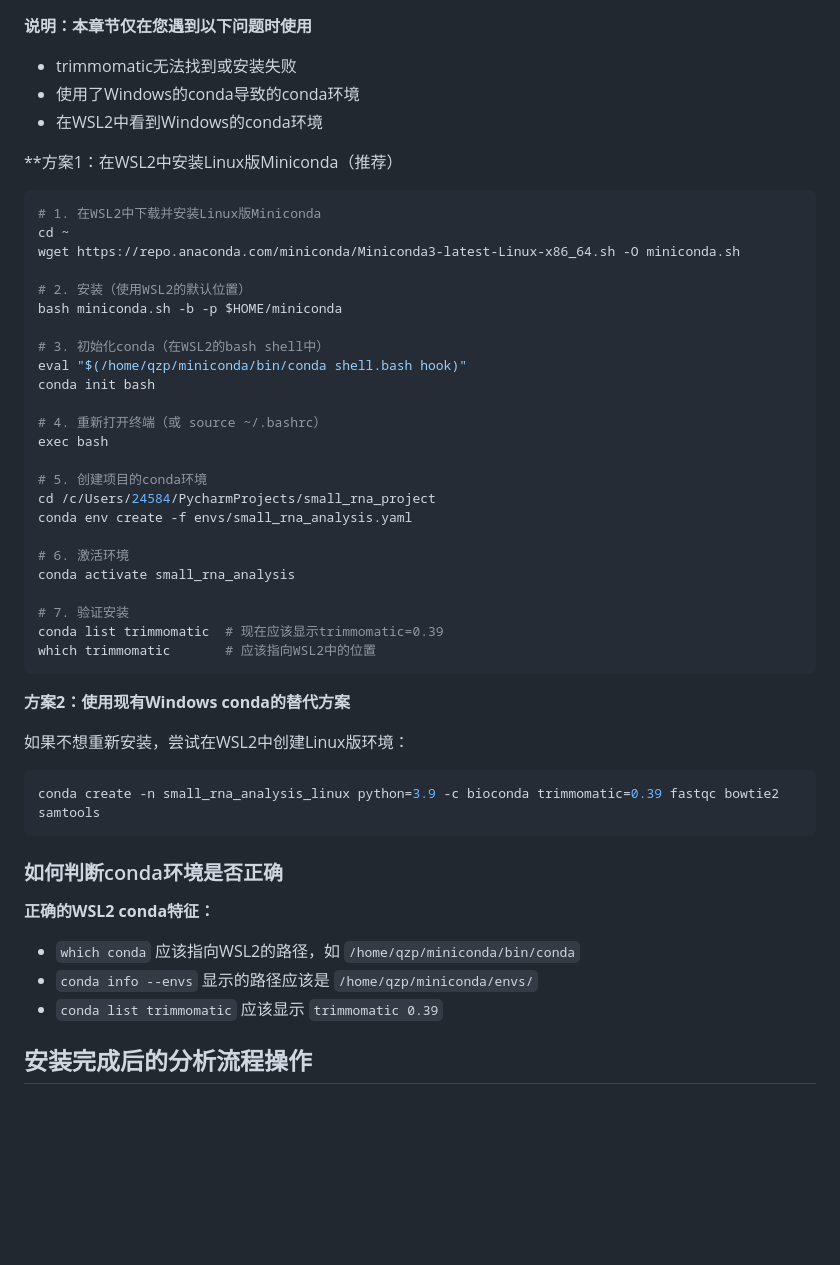
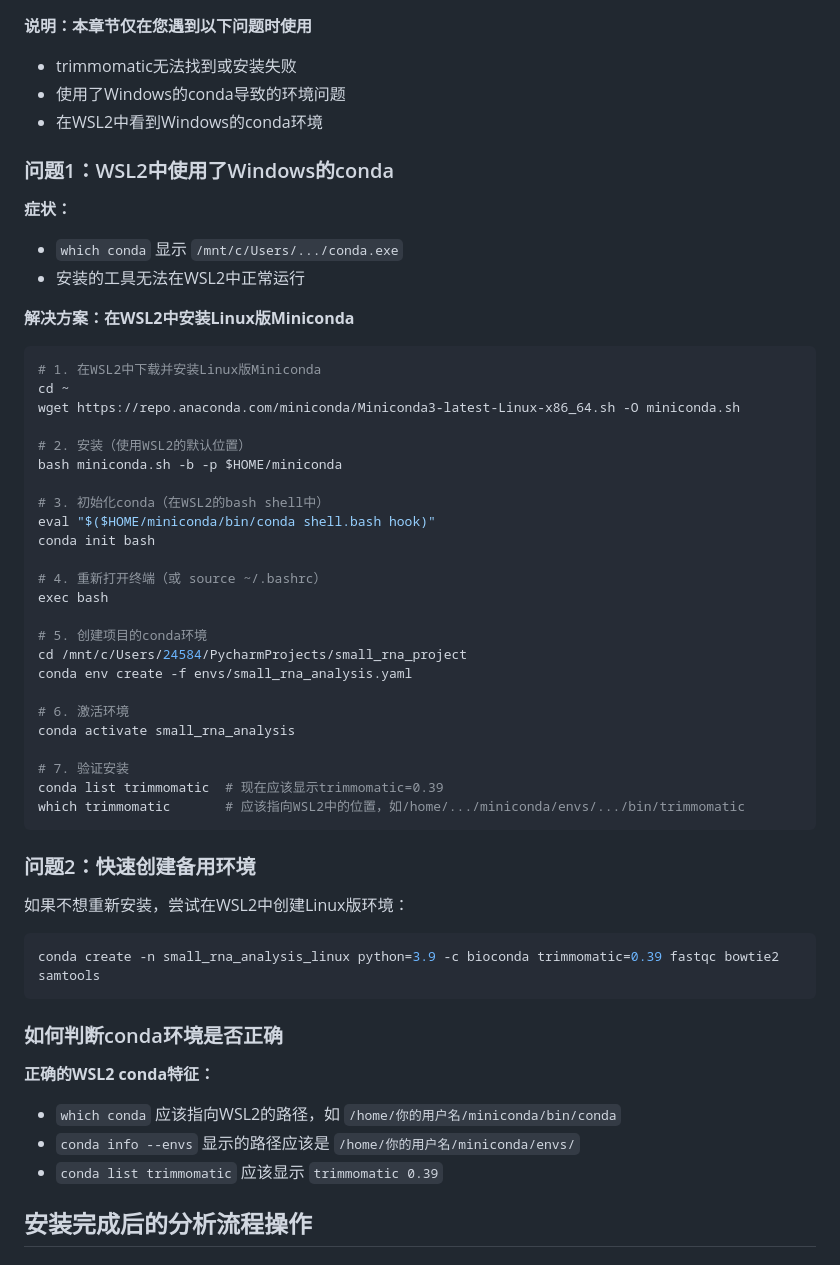
Before and after one commit to CBOLsw/small_rna_project, a Markdown page: README.md, the part around one of its changes. GitHub-like rendering; blank space fills up the shorter version.

````diff
--- a/README.md
+++ b/README.md
@@ -104,10 +195,16 @@ ls -lh data/raw_fastq/fastq_files/
 **说明：本章节仅在您遇到以下问题时使用**
 
 - trimmomatic无法找到或安装失败
-- 使用了Windows的conda导致的conda环境
+- 使用了Windows的conda导致的环境问题
 - 在WSL2中看到Windows的conda环境
 
-**方案1：在WSL2中安装Linux版Miniconda（推荐）
+### 问题1：WSL2中使用了Windows的conda
+
+**症状：**
+- `which conda` 显示 `/mnt/c/Users/.../conda.exe`
+- 安装的工具无法在WSL2中正常运行
+
+**解决方案：在WSL2中安装Linux版Miniconda**
 
 ```bash
 # 1. 在WSL2中下载并安装Linux版Miniconda
@@ -118,14 +215,14 @@ wget https://repo.anaconda.com/miniconda/Miniconda3-latest-Linux-x86_64.sh -O mi
 bash miniconda.sh -b -p $HOME/miniconda
 
 # 3. 初始化conda（在WSL2的bash shell中）
-eval "$(/home/qzp/miniconda/bin/conda shell.bash hook)"
+eval "$($HOME/miniconda/bin/conda shell.bash hook)"
 conda init bash
 
 # 4. 重新打开终端（或 source ~/.bashrc）
 exec bash
 
 # 5. 创建项目的conda环境
-cd /c/Users/24584/PycharmProjects/small_rna_project
+cd /mnt/c/Users/24584/PycharmProjects/small_rna_project
 conda env create -f envs/small_rna_analysis.yaml
 
 # 6. 激活环境
@@ -133,10 +230,10 @@ conda activate small_rna_analysis
 
 # 7. 验证安装
 conda list trimmomatic  # 现在应该显示trimmomatic=0.39
-which trimmomatic       # 应该指向WSL2中的位置
+which trimmomatic       # 应该指向WSL2中的位置，如/home/.../miniconda/envs/.../bin/trimmomatic
 ```
 
-**方案2：使用现有Windows conda的替代方案**
+### 问题2：快速创建备用环境
 
 如果不想重新安装，尝试在WSL2中创建Linux版环境：
 
@@ -147,8 +244,8 @@ conda create -n small_rna_analysis_linux python=3.9 -c bioconda trimmomatic=0.39
 ### 如何判断conda环境是否正确
 
 **正确的WSL2 conda特征：**
-- `which conda` 应该指向WSL2的路径，如 `/home/qzp/miniconda/bin/conda`
-- `conda info --envs` 显示的路径应该是 `/home/qzp/miniconda/envs/`
+- `which conda` 应该指向WSL2的路径，如 `/home/你的用户名/miniconda/bin/conda`
+- `conda info --envs` 显示的路径应该是 `/home/你的用户名/miniconda/envs/`
 - `conda list trimmomatic` 应该显示 `trimmomatic 0.39`
 
 ## 安装完成后的分析流程操作
````
Also changed, not shown: other parts of README.md (+92 -1 lines).
